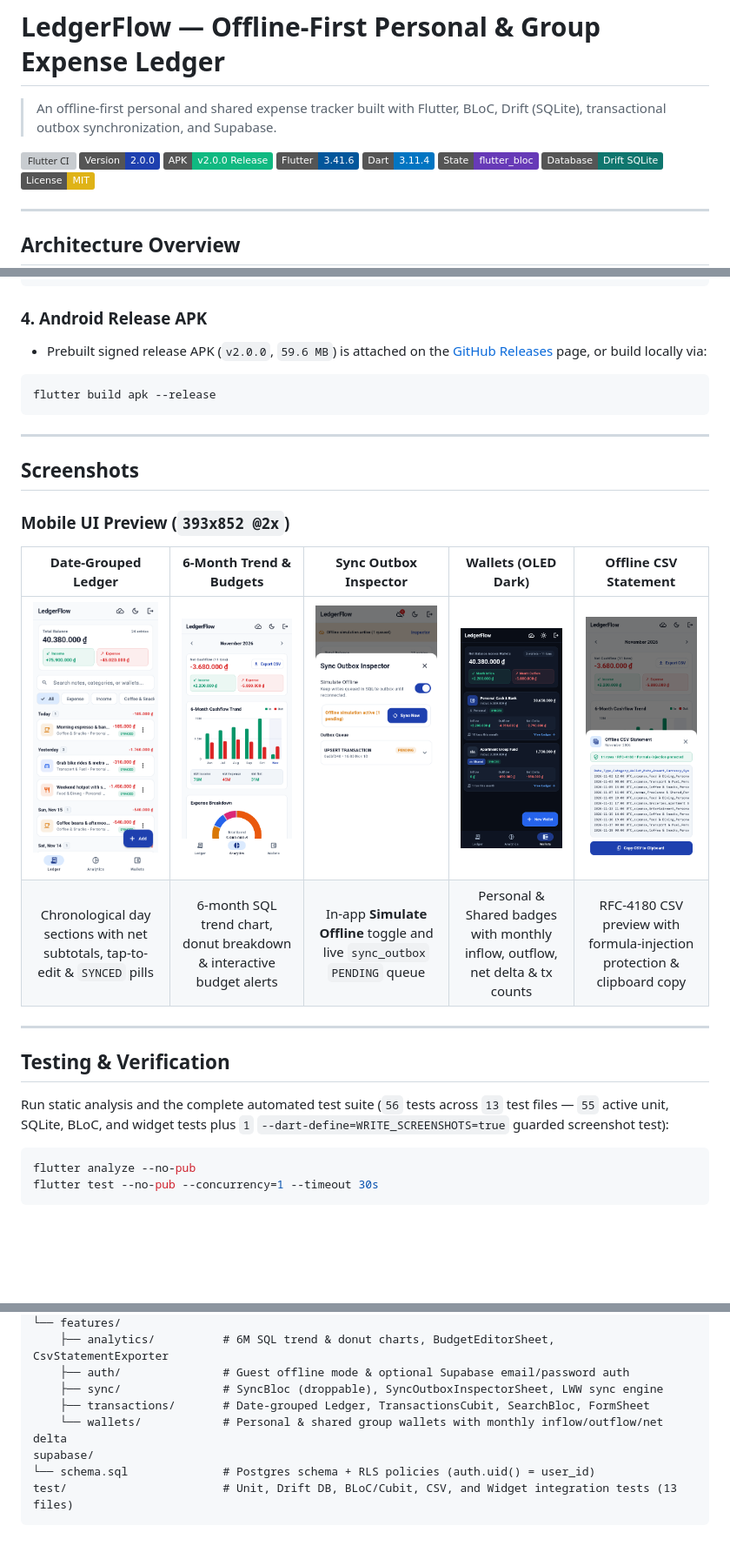
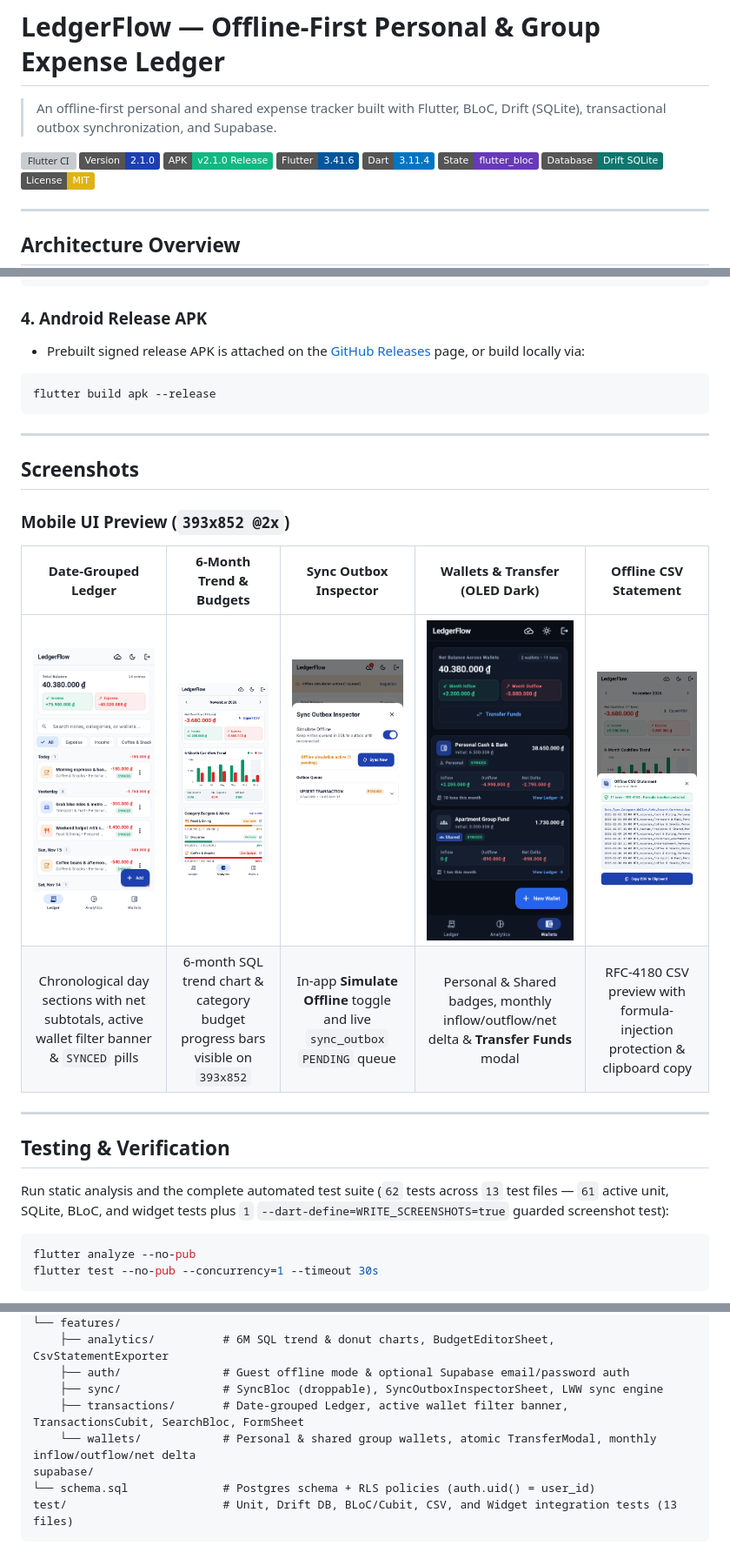
Before and after one commit to bachiep/ledgerflow-flutter, a Markdown page: README.md, 3 parts joined by grey strips. Shown at 87% size. Rendered like a GitHub page; pictures changed too: docs/screenshots/02-analytics-cashflow.png, docs/screenshots/03-sync-outbox-inspector.png, docs/screenshots/04-wallets-dark-mode.png; badges without logos; blank space fills up the shorter version; grey boxes are pictures that could not be loaded.

Commit message:
feat(v2.1): atomic wallet transfers, active wallet filter banner & analytics layout polish (#20)

````diff
--- a/README.md
+++ b/README.md
@@ -3,8 +3,8 @@
 > An offline-first personal and shared expense tracker built with Flutter, BLoC, Drift (SQLite), transactional outbox synchronization, and Supabase.
 
 [![Flutter CI](https://github.com/bachiep/ledgerflow-flutter/actions/workflows/ci.yml/badge.svg)](https://github.com/bachiep/ledgerflow-flutter/actions/workflows/ci.yml)
-![Version](https://img.shields.io/badge/Version-2.0.0-1E40AF)
-[![Release APK](https://img.shields.io/badge/APK-v2.0.0%20Release-10B981?logo=android&logoColor=white)](https://github.com/bachiep/ledgerflow-flutter/releases/tag/v2.0.0)
+![Version](https://img.shields.io/badge/Version-2.1.0-1E40AF)
+[![Release APK](https://img.shields.io/badge/APK-v2.1.0%20Release-10B981?logo=android&logoColor=white)](https://github.com/bachiep/ledgerflow-flutter/releases/tag/v2.1.0)
 ![Flutter](https://img.shields.io/badge/Flutter-3.41.6-02569B?logo=flutter&logoColor=white)
 ![Dart](https://img.shields.io/badge/Dart-3.11.4-0175C2?logo=dart&logoColor=white)
 ![State Management](https://img.shields.io/badge/State-flutter__bloc-673AB7)
@@ -125,7 +125,7 @@ flutter run \
 ```
 
 ### 4. Android Release APK
-- Prebuilt signed release APK (`v2.0.0`, `59.6 MB`) is attached on the [GitHub Releases](https://github.com/bachiep/ledgerflow-flutter/releases/tag/v2.0.0) page, or build locally via:
+- Prebuilt signed release APK is attached on the [GitHub Releases](https://github.com/bachiep/ledgerflow-flutter/releases) page, or build locally via:
 ```bash
 flutter build apk --release
 ```
@@ -136,16 +136,16 @@ flutter build apk --release
 
 ### Mobile UI Preview (`393x852 @2x`)
 
-| Date-Grouped Ledger | 6-Month Trend & Budgets | Sync Outbox Inspector | Wallets (OLED Dark) | Offline CSV Statement |
+| Date-Grouped Ledger | 6-Month Trend & Budgets | Sync Outbox Inspector | Wallets & Transfer (OLED Dark) | Offline CSV Statement |
 | :---: | :---: | :---: | :---: | :---: |
 | <img src="docs/screenshots/01-ledger-transactions.png" width="175" alt="Ledger Transactions" /> | <img src="docs/screenshots/02-analytics-cashflow.png" width="175" alt="Analytics Cashflow" /> | <img src="docs/screenshots/03-sync-outbox-inspector.png" width="175" alt="Sync Outbox Inspector" /> | <img src="docs/screenshots/04-wallets-dark-mode.png" width="175" alt="Wallets Dark Mode" /> | <img src="docs/screenshots/05-csv-budget-sheet.png" width="175" alt="Offline CSV Statement Export" /> |
-| Chronological day sections with net subtotals, tap-to-edit & `SYNCED` pills | 6-month SQL trend chart, donut breakdown & interactive budget alerts | In-app **Simulate Offline** toggle and live `sync_outbox` `PENDING` queue | Personal & Shared badges with monthly inflow, outflow, net delta & tx counts | RFC-4180 CSV preview with formula-injection protection & clipboard copy |
+| Chronological day sections with net subtotals, active wallet filter banner & `SYNCED` pills | 6-month SQL trend chart & category budget progress bars visible on `393x852` | In-app **Simulate Offline** toggle and live `sync_outbox` `PENDING` queue | Personal & Shared badges, monthly inflow/outflow/net delta & **Transfer Funds** modal | RFC-4180 CSV preview with formula-injection protection & clipboard copy |
 
 ---
 
 ## Testing & Verification
 
-Run static analysis and the complete automated test suite (`56` tests across `13` test files — `55` active unit, SQLite, BLoC, and widget tests plus `1` `--dart-define=WRITE_SCREENSHOTS=true` guarded screenshot test):
+Run static analysis and the complete automated test suite (`62` tests across `13` test files — `61` active unit, SQLite, BLoC, and widget tests plus `1` `--dart-define=WRITE_SCREENSHOTS=true` guarded screenshot test):
 
 ```bash
 flutter analyze --no-pub
@@ -191,8 +191,8 @@ lib/
     ├── analytics/          # 6M SQL trend & donut charts, BudgetEditorSheet, CsvStatementExporter
     ├── auth/               # Guest offline mode & optional Supabase email/password auth
     ├── sync/               # SyncBloc (droppable), SyncOutboxInspectorSheet, LWW sync engine
-    ├── transactions/       # Date-grouped Ledger, TransactionsCubit, SearchBloc, FormSheet
-    └── wallets/            # Personal & shared group wallets with monthly inflow/outflow/net delta
+    ├── transactions/       # Date-grouped Ledger, active wallet filter banner, TransactionsCubit, SearchBloc, FormSheet
+    └── wallets/            # Personal & shared group wallets, atomic TransferModal, monthly inflow/outflow/net delta
 supabase/
 └── schema.sql              # Postgres schema + RLS policies (auth.uid() = user_id)
 test/                       # Unit, Drift DB, BLoC/Cubit, CSV, and Widget integration tests (13 files)
````
Also changed, not shown: other parts of README.md (+8 -8 lines), 15 other files.
